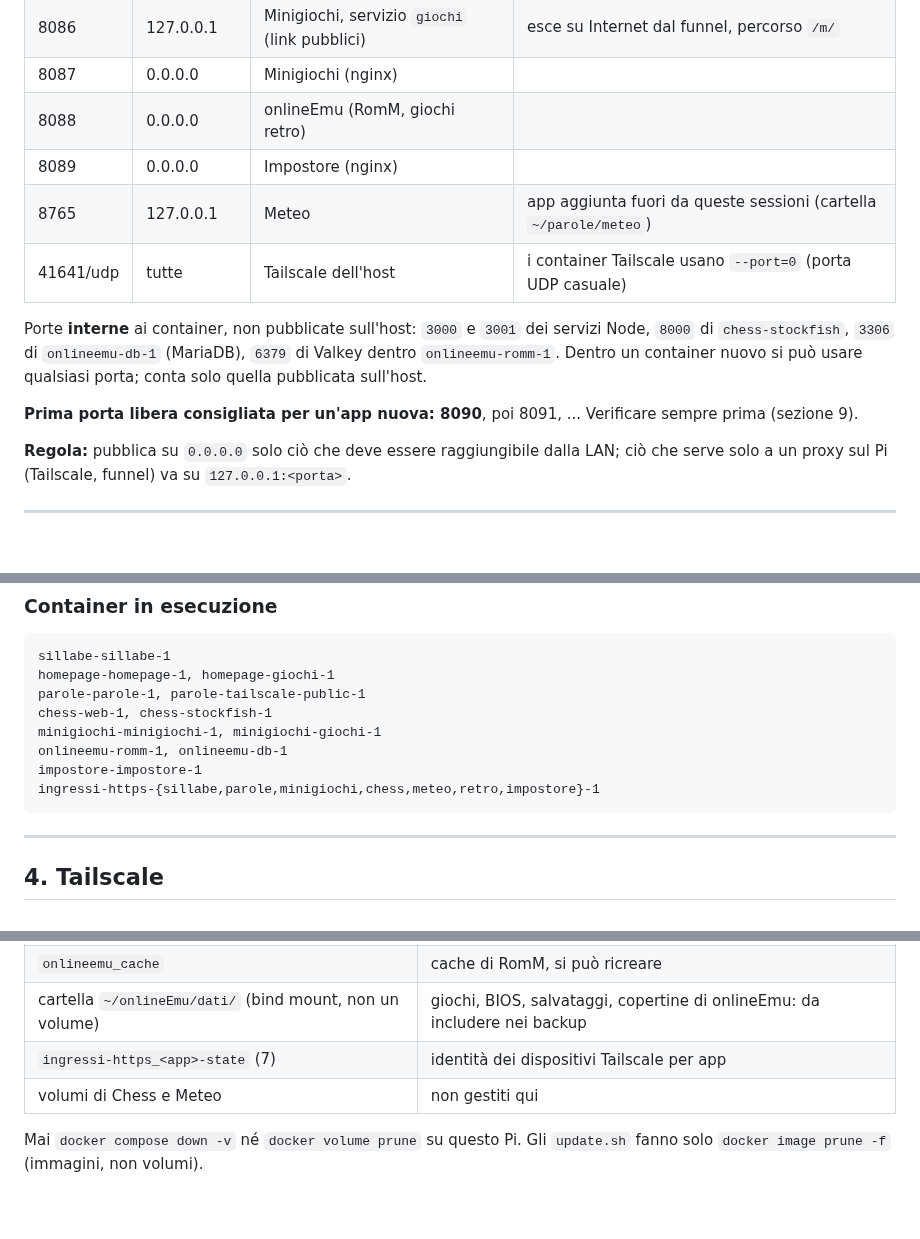
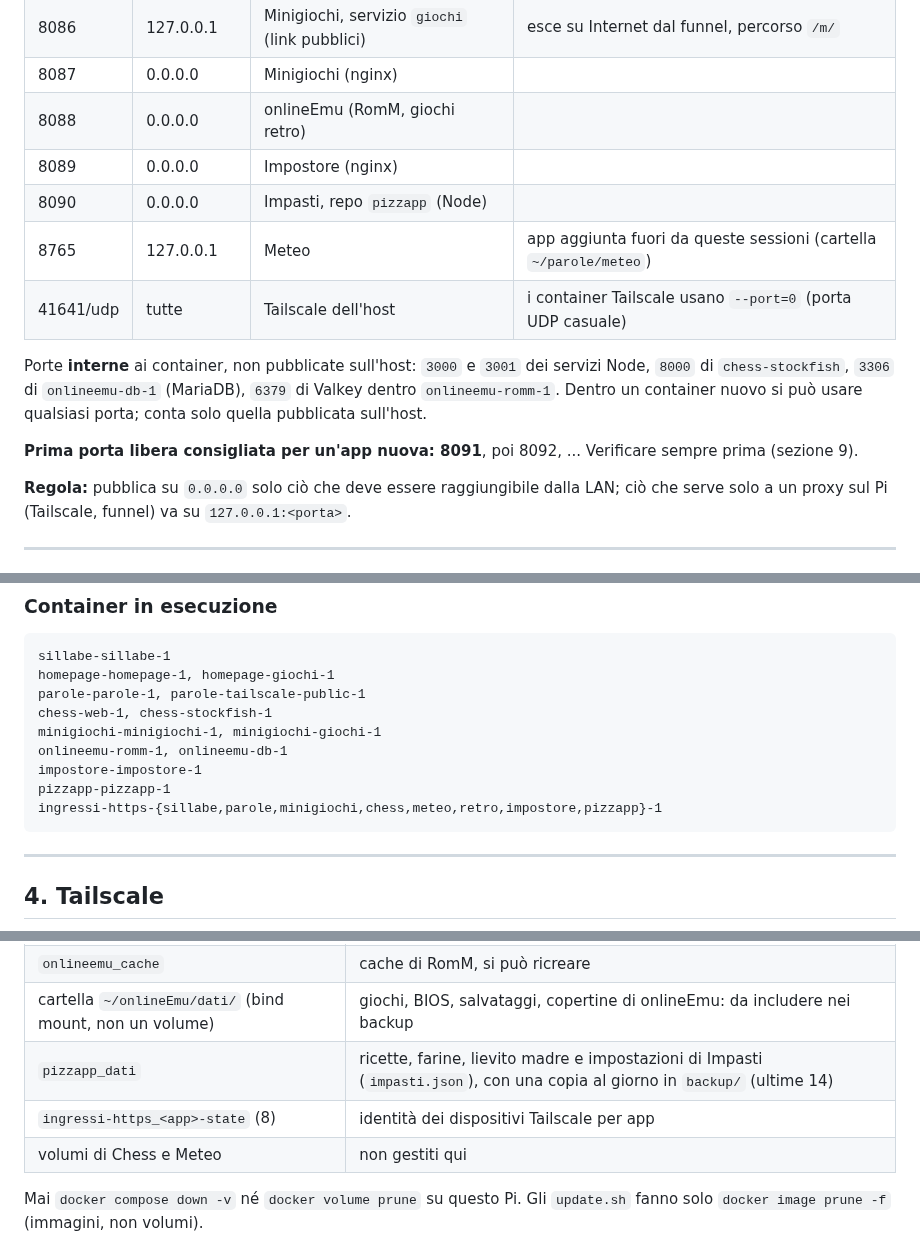
Before and after one commit to Vito-Pepe/sillabe, a Markdown page: INFRASTRUTTURA-PI.md, 3 parts joined by grey strips. Rendered like a GitHub page; blank space fills up the shorter version.

````diff
--- a/INFRASTRUTTURA-PI.md
+++ b/INFRASTRUTTURA-PI.md
@@ -45,12 +45,13 @@ Storia e dettagli del progetto: `STATO-PROGETTO.md` (stessa repo). Link diretto
 | 8087 | 0.0.0.0 | Minigiochi (nginx) | |
 | 8088 | 0.0.0.0 | onlineEmu (RomM, giochi retro) | |
 | 8089 | 0.0.0.0 | Impostore (nginx) | |
+| 8090 | 0.0.0.0 | Impasti, repo `pizzapp` (Node) | |
 | 8765 | 127.0.0.1 | Meteo | app aggiunta fuori da queste sessioni (cartella `~/parole/meteo`) |
 | 41641/udp | tutte | Tailscale dell'host | i container Tailscale usano `--port=0` (porta UDP casuale) |
 
 Porte **interne** ai container, non pubblicate sull'host: `3000` e `3001` dei servizi Node, `8000` di `chess-stockfish`, `3306` di `onlineemu-db-1` (MariaDB), `6379` di Valkey dentro `onlineemu-romm-1`. Dentro un container nuovo si può usare qualsiasi porta; conta solo quella pubblicata sull'host.
 
-**Prima porta libera consigliata per un'app nuova: 8090**, poi 8091, ... Verificare sempre prima (sezione 9).
+**Prima porta libera consigliata per un'app nuova: 8091**, poi 8092, ... Verificare sempre prima (sezione 9).
 
 **Regola:** pubblica su `0.0.0.0` solo ciò che deve essere raggiungibile dalla LAN; ciò che serve solo a un proxy sul Pi (Tailscale, funnel) va su `127.0.0.1:<porta>`.
 
@@ -86,7 +88,8 @@ chess-web-1, chess-stockfish-1
 minigiochi-minigiochi-1, minigiochi-giochi-1
 onlineemu-romm-1, onlineemu-db-1
 impostore-impostore-1
-ingressi-https-{sillabe,parole,minigiochi,chess,meteo,retro,impostore}-1
+pizzapp-pizzapp-1
+ingressi-https-{sillabe,parole,minigiochi,chess,meteo,retro,impostore,pizzapp}-1
 ```
 
 ---
@@ -154,7 +157,8 @@ Per un'app nuova con una parte pubblica: copiare lo schema di `minigiochi/firewa
 | `onlineemu_db-data` | database di RomM (onlineEmu): libreria, utenti, salvataggi registrati |
 | `onlineemu_cache` | cache di RomM, si può ricreare |
 | cartella `~/onlineEmu/dati/` (bind mount, non un volume) | giochi, BIOS, salvataggi, copertine di onlineEmu: da includere nei backup |
-| `ingressi-https_<app>-state` (7) | identità dei dispositivi Tailscale per app |
+| `pizzapp_dati` | ricette, farine, lievito madre e impostazioni di Impasti (`impasti.json`), con una copia al giorno in `backup/` (ultime 14) |
+| `ingressi-https_<app>-state` (8) | identità dei dispositivi Tailscale per app |
 | volumi di Chess e Meteo | non gestiti qui |
 
 Mai `docker compose down -v` né `docker volume prune` su questo Pi. Gli `update.sh` fanno solo `docker image prune -f` (immagini, non volumi).
````
Also changed, not shown: other parts of INFRASTRUTTURA-PI.md (+6 -4 lines), STATO-PROGETTO.md (+13 -3 lines).
